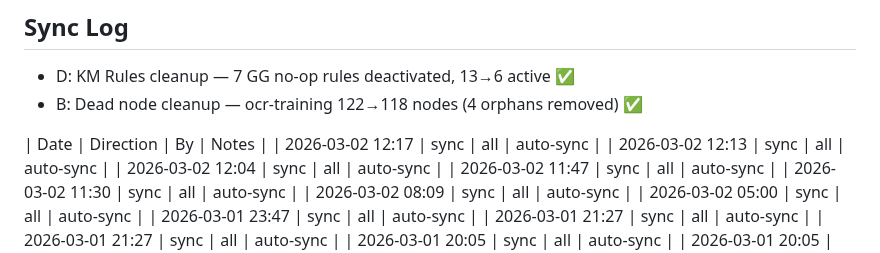
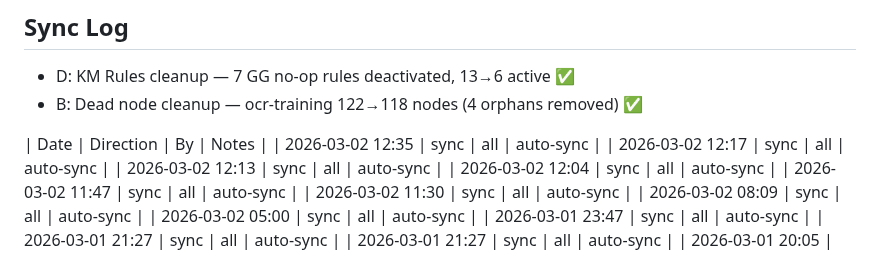
Before and after one commit to Yterayut/N8N-Project, a Markdown page: docs/collab/HANDOFF.md, the part around the change. GitHub-like rendering.

```diff
--- a/docs/collab/HANDOFF.md
+++ b/docs/collab/HANDOFF.md
@@ -297,6 +297,7 @@ VPN หลุด / disconnect → ไม่เป็นไร → SSH ใหม
 
 
 | Date | Direction | By | Notes |
+| 2026-03-02 12:35 | sync | all | auto-sync |
 | 2026-03-02 12:17 | sync | all | auto-sync |
 | 2026-03-02 12:13 | sync | all | auto-sync |
 | 2026-03-02 12:04 | sync | all | auto-sync |
```
